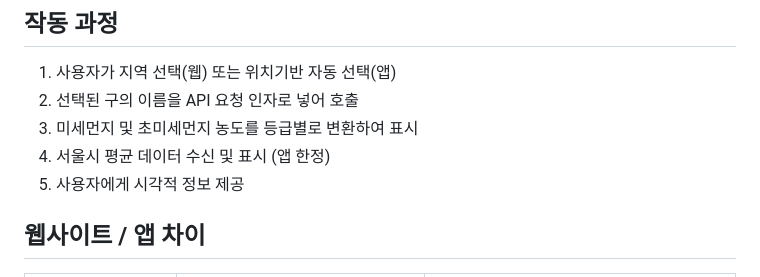
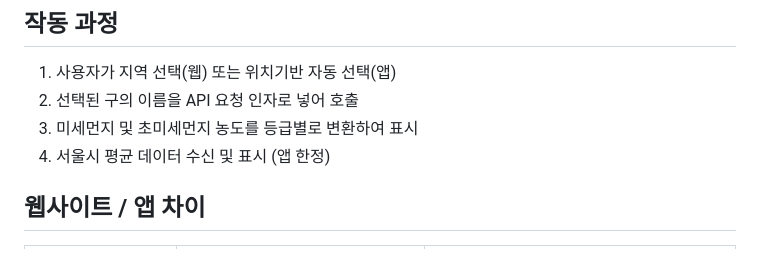
Before and after one commit to junny1117/seoulair, a Markdown page: README.md, the part around the change. GitHub-like rendering.

```diff
--- a/README.md
+++ b/README.md
@@ -49,7 +49,6 @@
 2. 선택된 구의 이름을 API 요청 인자로 넣어 호출
 3. 미세먼지 및 초미세먼지 농도를 등급별로 변환하여 표시
 4. 서울시 평균 데이터 수신 및 표시 (앱 한정)
-5. 사용자에게 시각적 정보 제공
 
 ## 웹사이트 / 앱 차이
 
```
